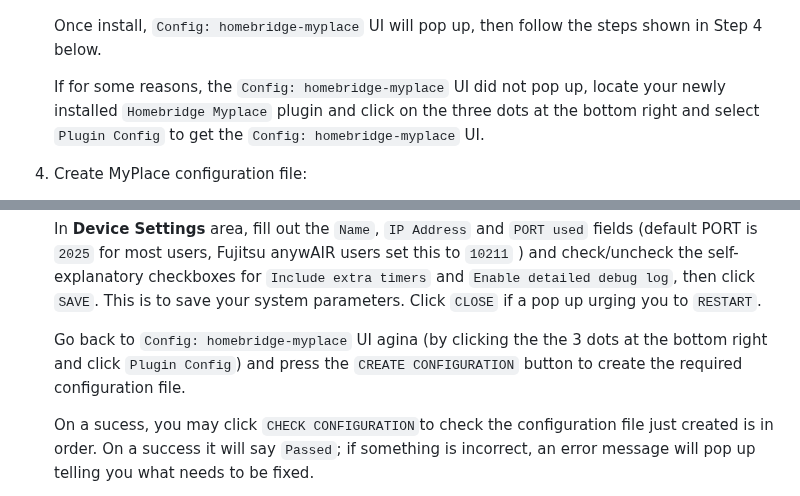
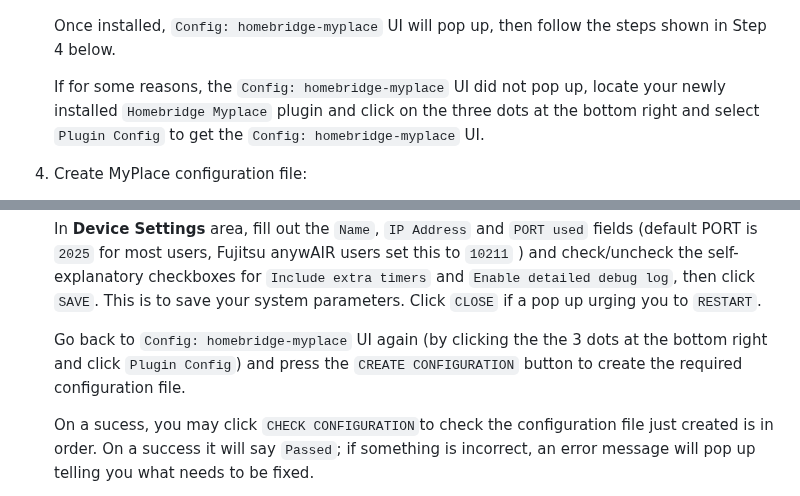
Before and after one commit to uswong/homebridge-myplace, a Markdown page: README.md, 2 parts joined by grey strips. GitHub-like rendering.

```diff
--- a/README.md
+++ b/README.md
@@ -91,7 +91,7 @@ An independent plugin bringing [Advantage Air](https://www.advantageair.com.au/)
      <img width="400px" src="Screenshots/MyPlaceInstall3.png">
      </p>
 
-     Once install, `Config: homebridge-myplace` UI will pop up, then follow the steps shown in Step 4 below.
+     Once installed, `Config: homebridge-myplace` UI will pop up, then follow the steps shown in Step 4 below.
 
      If for some reasons, the `Config: homebridge-myplace` UI did not pop up, locate your newly installed `Homebridge Myplace` plugin and click on the three dots at the bottom right and select `Plugin Config` to get the `Config: homebridge-myplace` UI.
 
@@ -104,7 +104,7 @@ An independent plugin bringing [Advantage Air](https://www.advantageair.com.au/)
 
    In <B>Device Settings</B> area, fill out the `Name`, `IP Address` and `PORT used` fields (default PORT is `2025` for most users, Fujitsu anywAIR users set this to `10211` ) and check/uncheck the self-explanatory checkboxes for `Include extra timers` and `Enable detailed debug log`, then click `SAVE`. This is to save your system parameters. Click `CLOSE` if a pop up urging you to `RESTART`.
 
-   Go back to `Config: homebridge-myplace` UI agina (by clicking the the 3 dots at the bottom right and click `Plugin Config`) and press the `CREATE CONFIGURATION` button to create the required configuration file.
+   Go back to `Config: homebridge-myplace` UI again (by clicking the the 3 dots at the bottom right and click `Plugin Config`) and press the `CREATE CONFIGURATION` button to create the required configuration file.
 
    On a sucess, you may click `CHECK CONFIGURATION`to check the configuration file just created is in order. On a success it will say `Passed`; if something is incorrect, an error message will pop up telling you what needs to be fixed.
 
```
